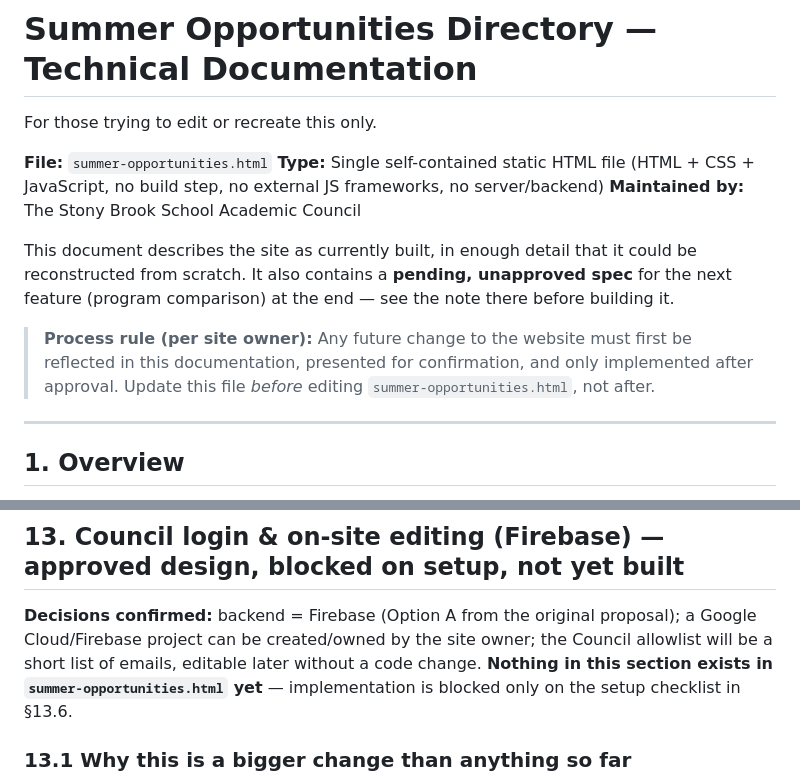
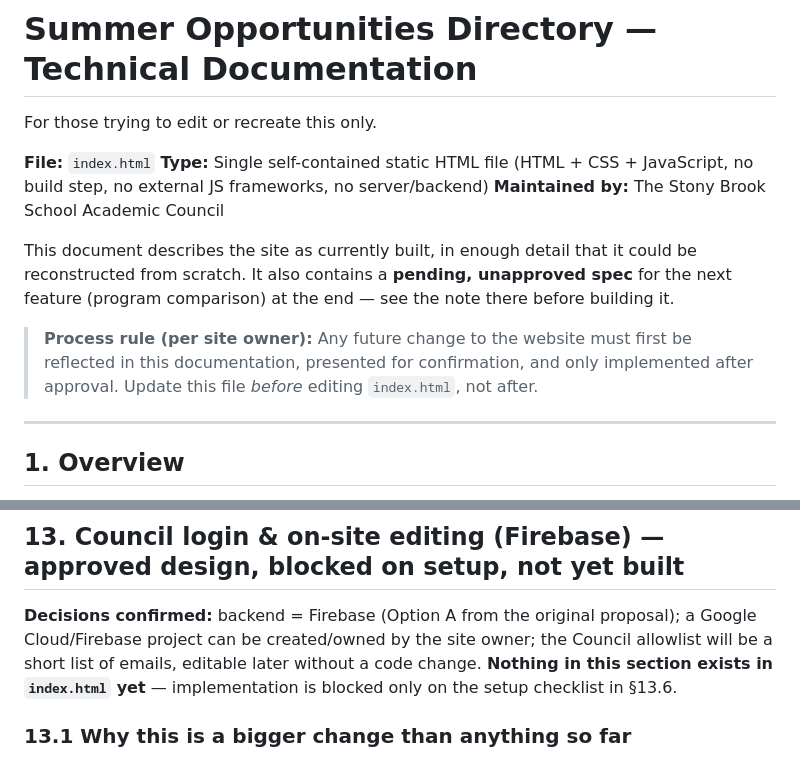
Before and after one commit to sbsacademiccouncil/Summer-Opportunities, a Markdown page: README.md, 2 parts joined by grey strips. Rendered like a GitHub page.

```diff
--- a/README.md
+++ b/README.md
@@ -2,13 +2,13 @@
 
 For those trying to edit or recreate this only.
 
-**File:** `summer-opportunities.html`
+**File:** `index.html`
 **Type:** Single self-contained static HTML file (HTML + CSS + JavaScript, no build step, no external JS frameworks, no server/backend)
 **Maintained by:** The Stony Brook School Academic Council
 
 This document describes the site as currently built, in enough detail that it could be reconstructed from scratch. It also contains a **pending, unapproved spec** for the next feature (program comparison) at the end — see the note there before building it.
 
-> **Process rule (per site owner):** Any future change to the website must first be reflected in this documentation, presented for confirmation, and only implemented after approval. Update this file *before* editing `summer-opportunities.html`, not after.
+> **Process rule (per site owner):** Any future change to the website must first be reflected in this documentation, presented for confirmation, and only implemented after approval. Update this file *before* editing `index.html`, not after.
 
 ---
 
@@ -364,7 +364,7 @@ New rules added for: `.compare-overlay` (fixed, full-screen, dark backdrop), `.c
 
 ## 13. Council login & on-site editing (Firebase) — approved design, blocked on setup, not yet built
 
-**Decisions confirmed:** backend = Firebase (Option A from the original proposal); a Google Cloud/Firebase project can be created/owned by the site owner; the Council allowlist will be a short list of emails, editable later without a code change. **Nothing in this section exists in `summer-opportunities.html` yet** — implementation is blocked only on the setup checklist in §13.6.
+**Decisions confirmed:** backend = Firebase (Option A from the original proposal); a Google Cloud/Firebase project can be created/owned by the site owner; the Council allowlist will be a short list of emails, editable later without a code change. **Nothing in this section exists in `index.html` yet** — implementation is blocked only on the setup checklist in §13.6.
 
 ### 13.1 Why this is a bigger change than anything so far
 Every prior feature (compare view, links) worked by adding more JavaScript on top of the same static file. This one can't, because the entire point is that **the browser can no longer be trusted to enforce "only Council members can edit."** A static file has no server standing behind it to check credentials, so this necessarily turns the site from *one self-contained file* into *one file that talks to a live backend (Firebase)*. Two consequences, stated plainly:
```
